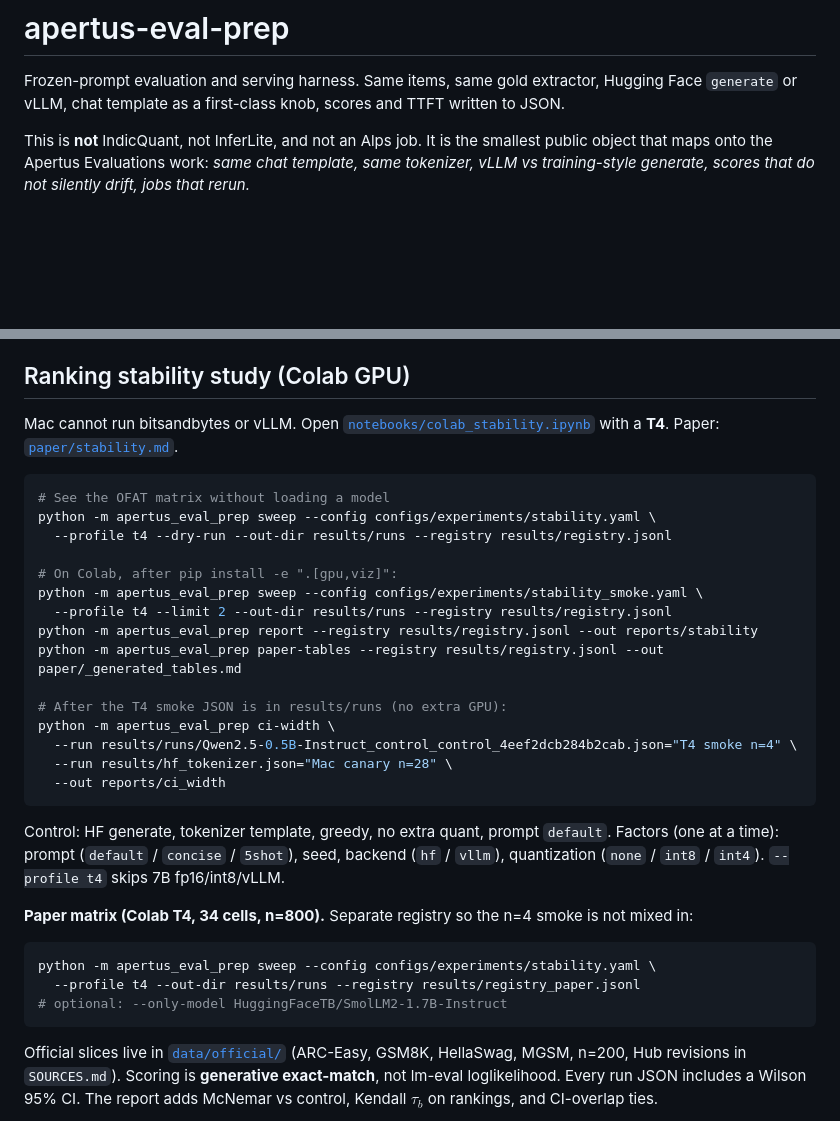
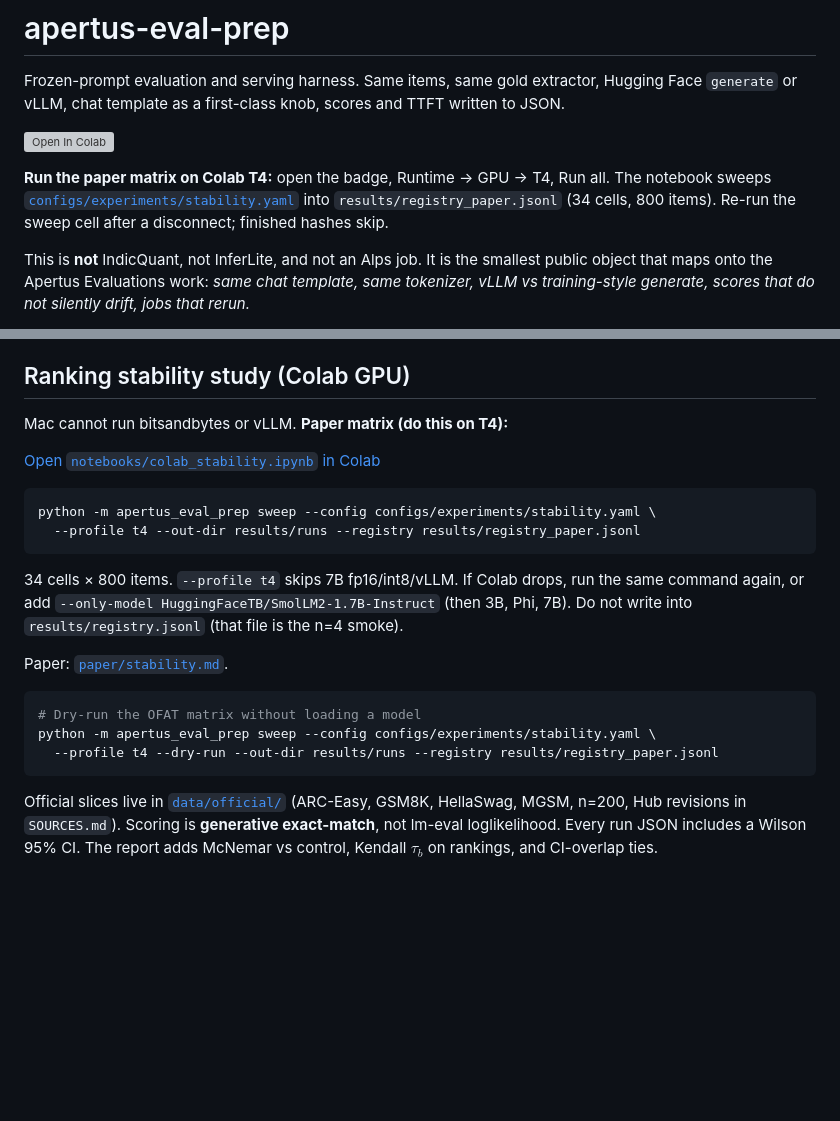
Before and after one commit to Shivani767/apertus-eval-prep, a Markdown page: README.md, 2 parts joined by grey strips. Drawn GitHub-style; blank space fills up the shorter version; grey boxes are pictures that could not be loaded.

Commit message:
Put the Colab paper-matrix sweep at the top of the README.
Add an Open in Colab badge so T4 runs start from stability.yaml into registry_paper.jsonl.

````diff
--- a/README.md
+++ b/README.md
@@ -1,6 +1,10 @@
 # apertus-eval-prep
 
 Frozen-prompt evaluation and serving harness. Same items, same gold extractor, Hugging Face `generate` or vLLM, chat template as a first-class knob, scores and TTFT written to JSON.
+
+[![Open In Colab](https://colab.research.google.com/assets/colab-badge.svg)](https://colab.research.google.com/github/Shivani767/apertus-eval-prep/blob/master/notebooks/colab_stability.ipynb)
+
+**Run the paper matrix on Colab T4:** open the badge, Runtime → GPU → T4, Run all. The notebook sweeps [`configs/experiments/stability.yaml`](configs/experiments/stability.yaml) into `results/registry_paper.jsonl` (34 cells, 800 items). Re-run the sweep cell after a disconnect; finished hashes skip.
 
 This is **not** IndicQuant, not InferLite, and not an Alps job. It is the smallest public object that maps onto the Apertus Evaluations work: *same chat template, same tokenizer, vLLM vs training-style generate, scores that do not silently drift, jobs that rerun.*
 
@@ -60,34 +64,23 @@ vLLM is given **already-rendered completion strings**. The engine is not allowed
 
 ## Ranking stability study (Colab GPU)
 
-Mac cannot run bitsandbytes or vLLM. Open [`notebooks/colab_stability.ipynb`](notebooks/colab_stability.ipynb) with a **T4**. Paper: [`paper/stability.md`](paper/stability.md).
+Mac cannot run bitsandbytes or vLLM. **Paper matrix (do this on T4):**
 
-```bash
-# See the OFAT matrix without loading a model
-python -m apertus_eval_prep sweep --config configs/experiments/stability.yaml \
-  --profile t4 --dry-run --out-dir results/runs --registry results/registry.jsonl
-
-# On Colab, after pip install -e ".[gpu,viz]":
-python -m apertus_eval_prep sweep --config configs/experiments/stability_smoke.yaml \
-  --profile t4 --limit 2 --out-dir results/runs --registry results/registry.jsonl
-python -m apertus_eval_prep report --registry results/registry.jsonl --out reports/stability
-python -m apertus_eval_prep paper-tables --registry results/registry.jsonl --out paper/_generated_tables.md
-
-# After the T4 smoke JSON is in results/runs (no extra GPU):
-python -m apertus_eval_prep ci-width \
-  --run results/runs/Qwen2.5-0.5B-Instruct_control_control_4eef2dcb284b2cab.json="T4 smoke n=4" \
-  --run results/hf_tokenizer.json="Mac canary n=28" \
-  --out reports/ci_width
-```
-
-Control: HF generate, tokenizer template, greedy, no extra quant, prompt `default`. Factors (one at a time): prompt (`default` / `concise` / `5shot`), seed, backend (`hf` / `vllm`), quantization (`none` / `int8` / `int4`). `--profile t4` skips 7B fp16/int8/vLLM.
-
-**Paper matrix (Colab T4, 34 cells, n=800).** Separate registry so the n=4 smoke is not mixed in:
+[Open `notebooks/colab_stability.ipynb` in Colab](https://colab.research.google.com/github/Shivani767/apertus-eval-prep/blob/master/notebooks/colab_stability.ipynb)
 
 ```bash
 python -m apertus_eval_prep sweep --config configs/experiments/stability.yaml \
   --profile t4 --out-dir results/runs --registry results/registry_paper.jsonl
-# optional: --only-model HuggingFaceTB/SmolLM2-1.7B-Instruct
+```
+
+34 cells × 800 items. `--profile t4` skips 7B fp16/int8/vLLM. If Colab drops, run the same command again, or add `--only-model HuggingFaceTB/SmolLM2-1.7B-Instruct` (then 3B, Phi, 7B). Do not write into `results/registry.jsonl` (that file is the n=4 smoke).
+
+Paper: [`paper/stability.md`](paper/stability.md).
+
+```bash
+# Dry-run the OFAT matrix without loading a model
+python -m apertus_eval_prep sweep --config configs/experiments/stability.yaml \
+  --profile t4 --dry-run --out-dir results/runs --registry results/registry_paper.jsonl
 ```
 
 Official slices live in [`data/official/`](data/official/) (ARC-Easy, GSM8K, HellaSwag, MGSM, n=200, Hub revisions in `SOURCES.md`). Scoring is **generative exact-match**, not lm-eval loglikelihood. Every run JSON includes a Wilson 95% CI. The report adds McNemar vs control, Kendall $\tau_b$ on rankings, and CI-overlap ties.
````
